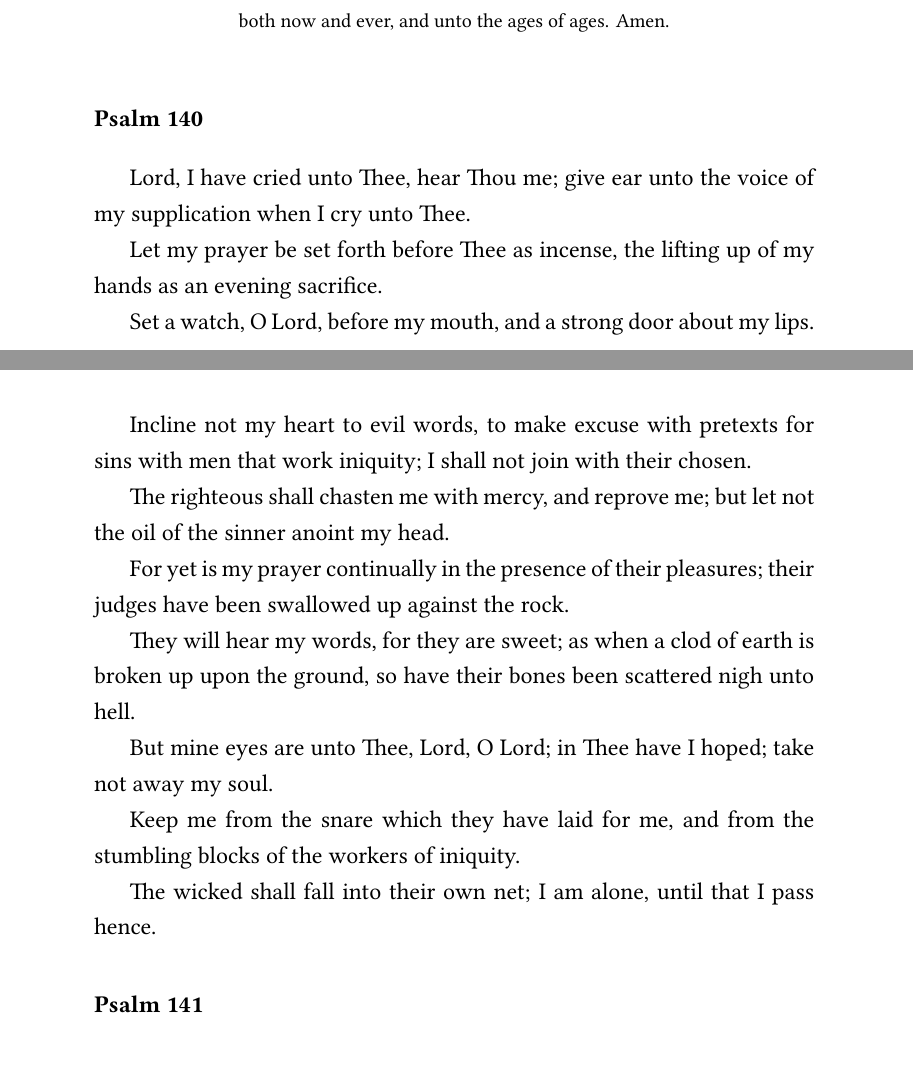
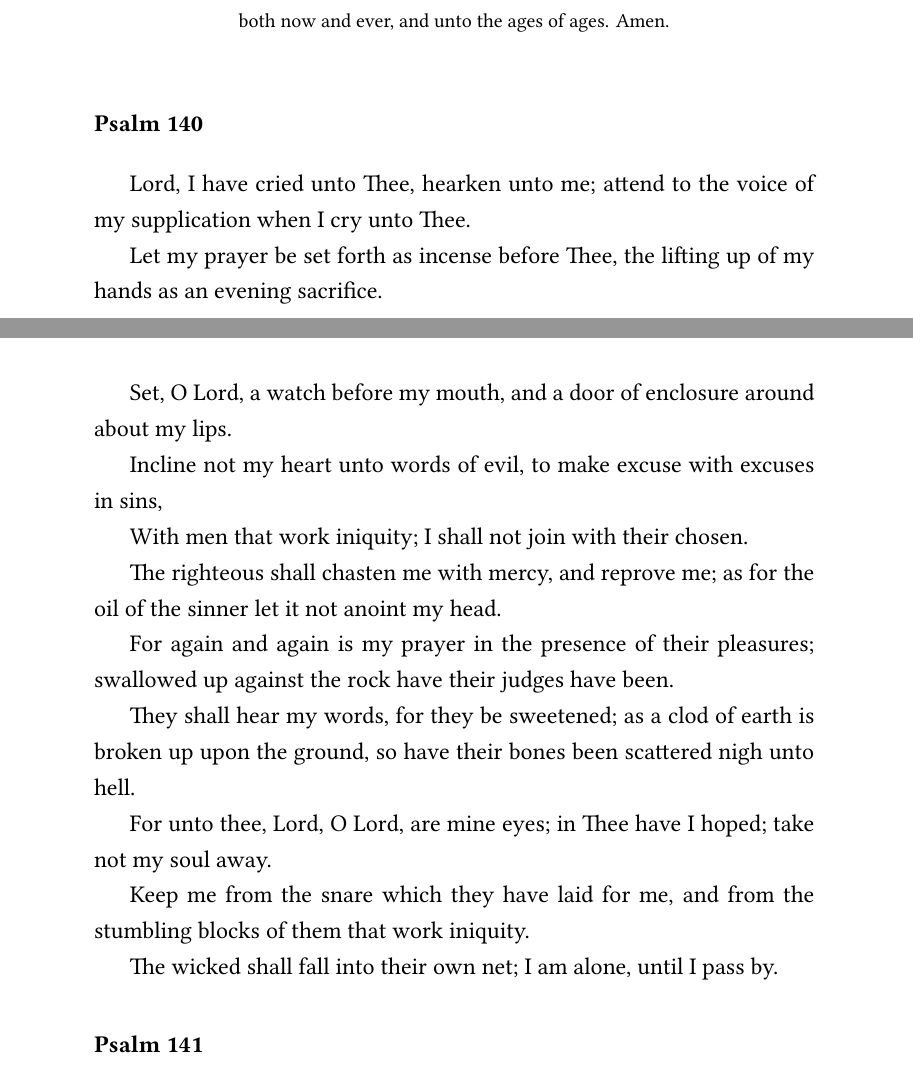
Before and after one commit to catacomb-xyz/open-orthodox-service-text, a LaTeX book (psalter/psalter.tex, which reads psalter/src/psalm140.tex): two parts of pages 153 and 154 of 168, joined at a grey line, cut so that both start at the same text. Compiled offline with XeLaTeX.

Commit message:
Psalm 140

```diff
--- a/psalter/src/psalm140.tex
+++ b/psalter/src/psalm140.tex
@@ -1,19 +1,21 @@
-Lord, I have cried unto Thee, hear Thou me; give ear unto the voice of my supplication when I cry unto Thee.
+Lord, I have cried unto Thee, hearken unto me; attend to the voice of my supplication when I cry unto Thee.
 
-Let my prayer be set forth before Thee as incense, the lifting up of my hands as an evening sacrifice.
+Let my prayer be set forth as incense before Thee, the lifting up of my hands as an evening sacrifice.
 
-Set a watch, O Lord, before my mouth, and a strong door about my lips.
+Set, O Lord, a watch before my mouth, and a door of enclosure around about my lips.
 
-Incline not my heart to evil words, to make excuse with pretexts for sins with men that work iniquity; I shall not join with their chosen.
+Incline not my heart unto words of evil, to make excuse with excuses in sins,
 
-The righteous shall chasten me with mercy, and reprove me; but let not the oil of the sinner anoint my head.
+With men that work iniquity; I shall not join with their chosen.
 
-For yet is my prayer continually in the presence of their pleasures; their judges have been swallowed up against the rock.
+The righteous shall chasten me with mercy, and reprove me; as for the oil of the sinner let it not anoint my head.
 
-They will hear my words, for they are sweet; as when a clod of earth is broken up upon the ground, so have their bones been scattered nigh unto hell.
+For again and again is my prayer in the presence of their pleasures; swallowed up against the rock have their judges have been.
 
-But mine eyes are unto Thee, Lord, O Lord; in Thee have I hoped; take not away my soul.
+They shall hear my words, for they be sweetened; as a clod of earth is broken up upon the ground, so have their bones been scattered nigh unto hell.
 
-Keep me from the snare which they have laid for me, and from the stumbling blocks of the workers of iniquity.
+For unto thee, Lord, O Lord, are mine eyes; in Thee have I hoped; take not my soul away.
 
-The wicked shall fall into their own net; I am alone, until that I pass hence.
+Keep me from the snare which they have laid for me, and from the stumbling blocks of them that work iniquity.
+
+The wicked shall fall into their own net; I am alone, until I pass by.
```
